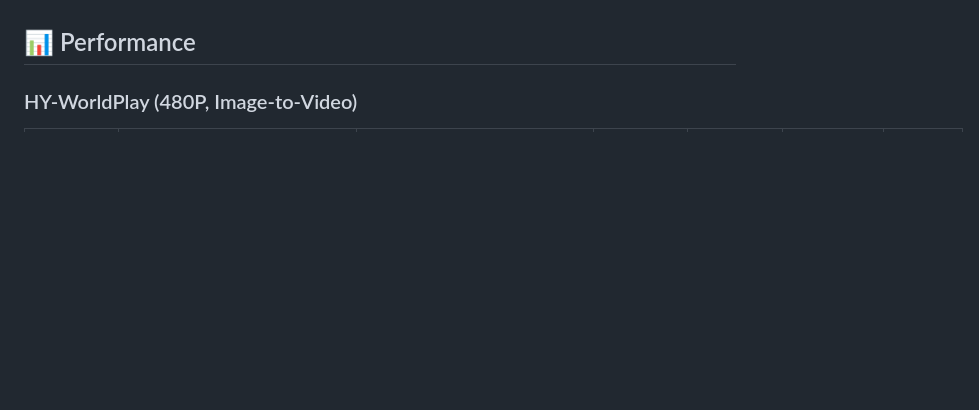
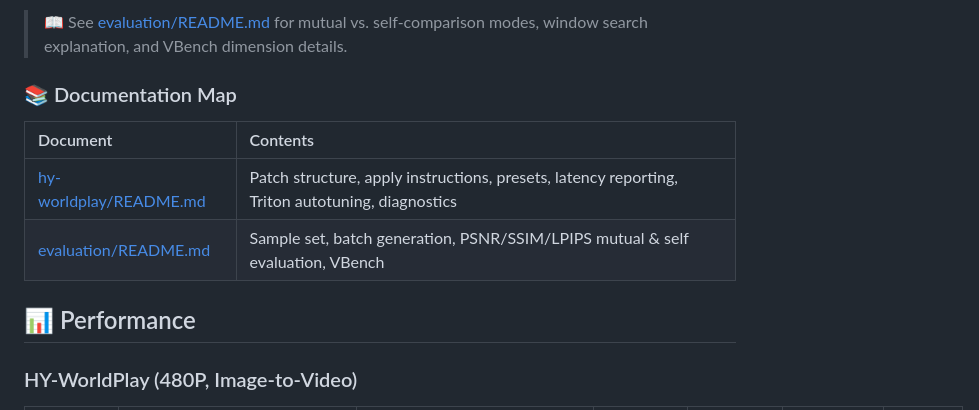
Before and after one commit to 2843721358l-del/Light-Interaction-Project, a Markdown page: README.md, the part around one of its changes. GitHub-like rendering; blank space fills up the shorter version.

```diff
--- a/README.md
+++ b/README.md
@@ -77,3 +113,11 @@ bash run.sh
+> 📖 See [evaluation/README.md](evaluation/README.md) for mutual vs. self-comparison modes, window search explanation, and VBench dimension details.
+
+### 📚 Documentation Map
+
+| Document | Contents |
+|:---|:---|
+| [hy-worldplay/README.md](hy-worldplay/README.md) | Patch structure, apply instructions, presets, latency reporting, Triton autotuning, diagnostics |
+| [evaluation/README.md](evaluation/README.md) | Sample set, batch generation, PSNR/SSIM/LPIPS mutual & self evaluation, VBench |
 
 ## 📊 Performance
 
```
Also changed, not shown: other parts of README.md (+52 -16 lines), evaluation/README.md (+56 -81 lines), hy-worldplay/README.md (+79 -83 lines).
